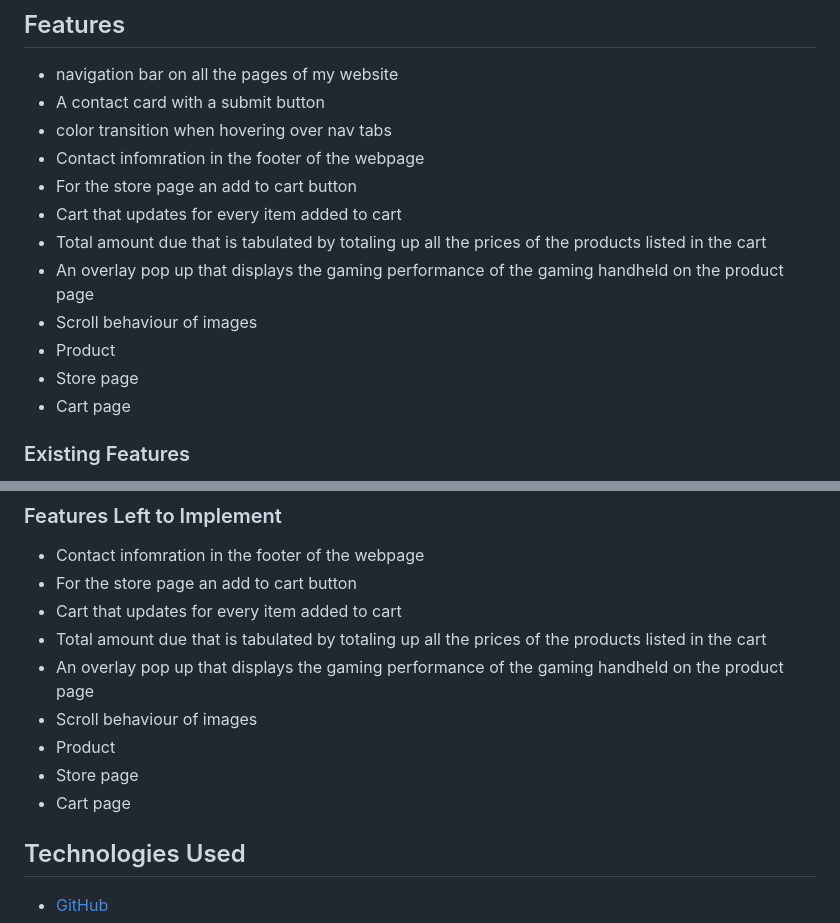
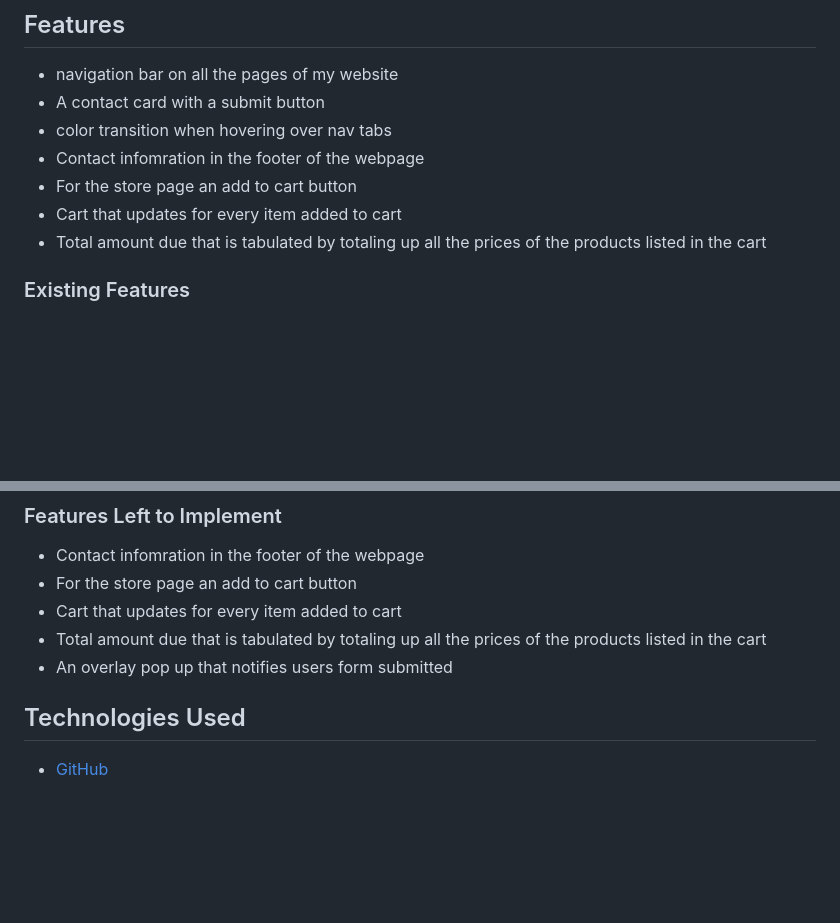
Before and after one commit to Isa-AcTiEw/FED_S10257760_Isaac-Tiew-Xun-Yong_Assg01-, a Markdown page: README.md, 2 parts joined by grey strips. Drawn GitHub-style; blank space fills up the shorter version.

Commit message:
new ReadMe

```diff
--- a/README.md
+++ b/README.md
@@ -32,11 +32,7 @@ the website
 - For the store page an add to cart button
 - Cart that updates for every item added to cart
 - Total amount due that is tabulated by totaling up all the prices of the products listed in the cart
-- An overlay pop up that displays the gaming performance of the gaming handheld on the product page
-- Scroll behaviour of images
-- Product
-- Store page
-- Cart page
+
 
 ### Existing Features
 - Naviagtion bar - allow users to be able to click on nav tabs to navigate arround the different pages of the website
@@ -49,11 +45,7 @@ the website
 - For the store page an add to cart button
 - Cart that updates for every item added to cart
 - Total amount due that is tabulated by totaling up all the prices of the products listed in the cart
-- An overlay pop up that displays the gaming performance of the gaming handheld on the product page
-- Scroll behaviour of images
-- Product
-- Store page
-- Cart page
+- An overlay pop up that notifies users form submitted
 
 ## Technologies Used
 
```
